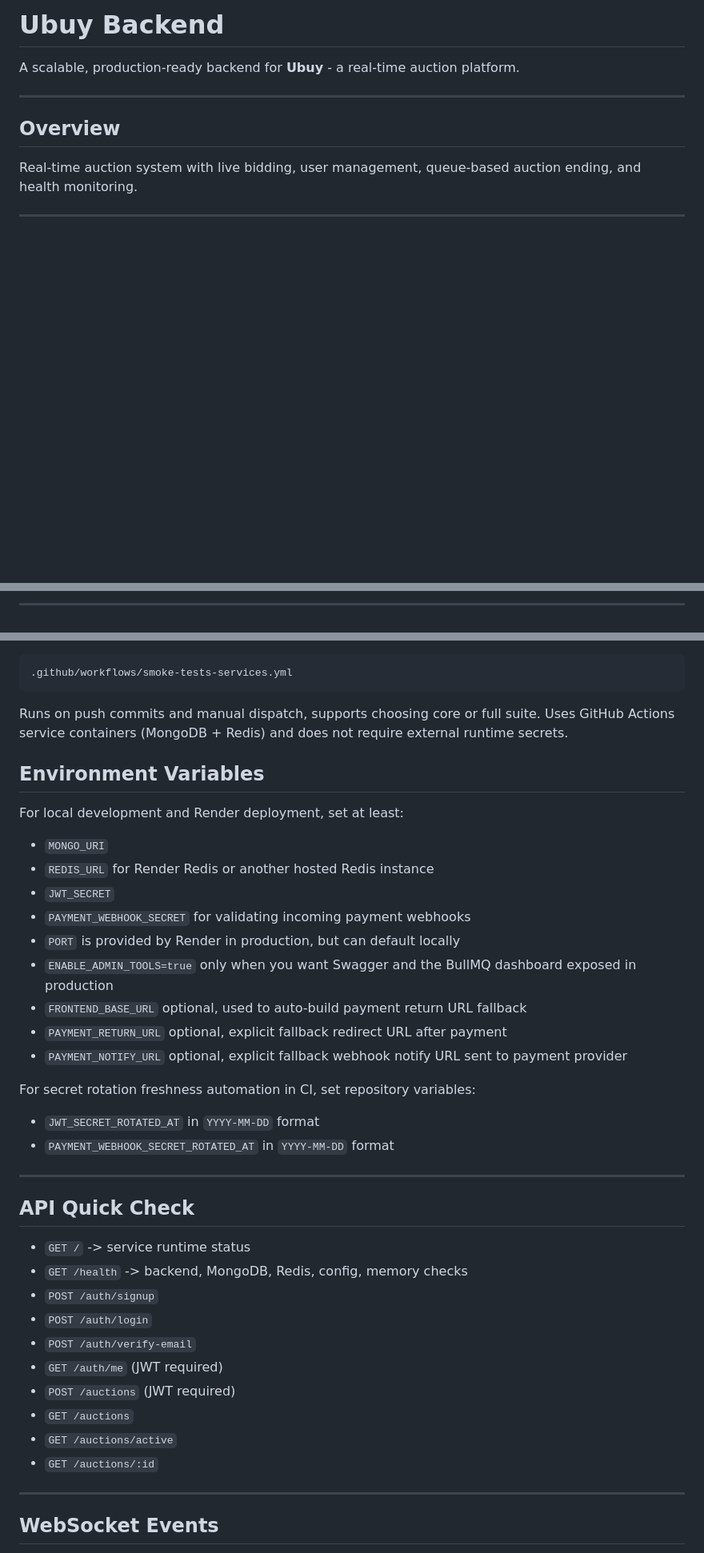
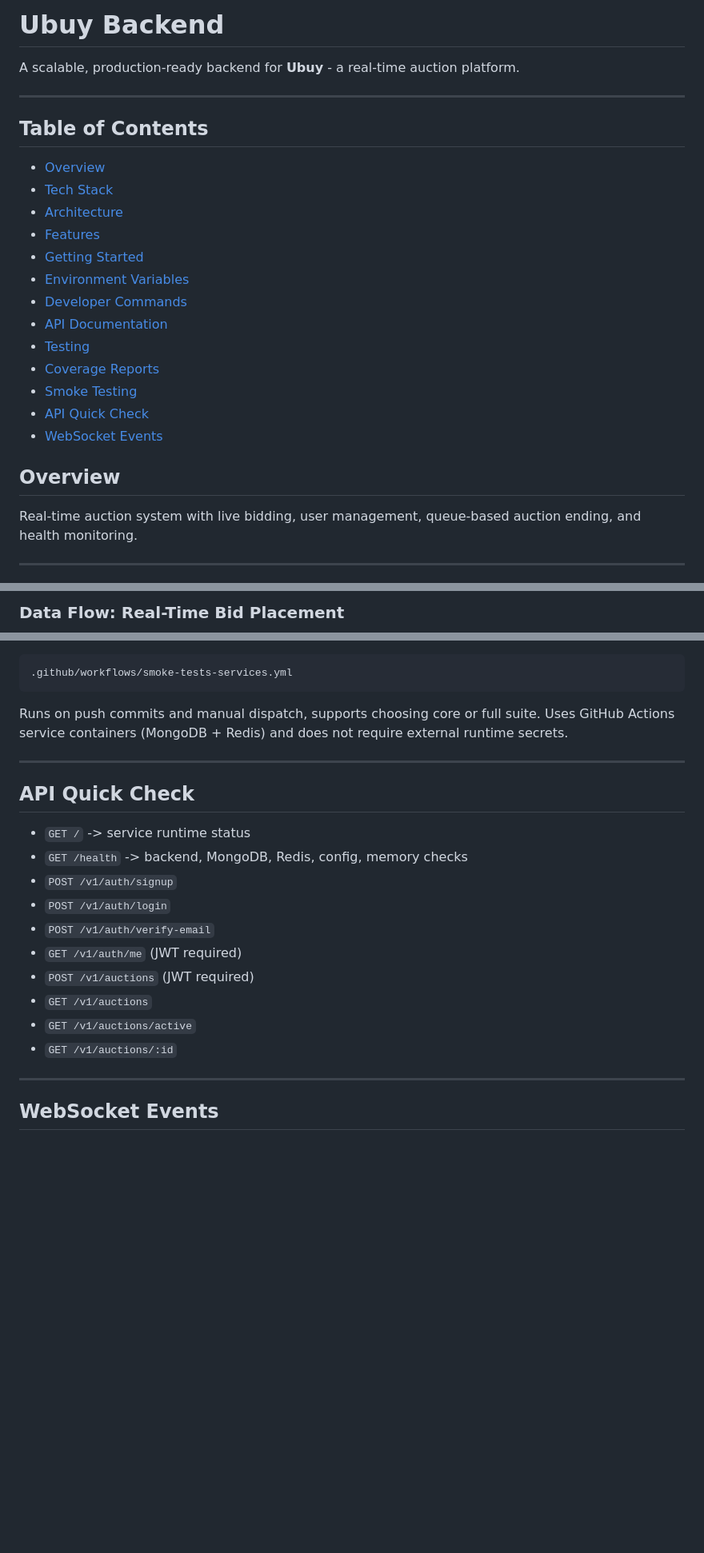
Before and after one commit to Anujsinghdevx/Ubuy-backend, a Markdown page: README.md, 3 parts joined by grey strips. Shown at 80% size. Rendered like a GitHub page; blank space fills up the shorter version.

Commit message:
feat(docs): update README with detailed architecture diagrams and enhanced setup instructions

````diff
--- a/README.md
+++ b/README.md
@@ -3,6 +3,22 @@
 A scalable, production-ready backend for **Ubuy** - a real-time auction platform.
 
 ---
+
+## Table of Contents
+
+- [Overview](#overview)
+- [Tech Stack](#tech-stack)
+- [Architecture](#architecture)
+- [Features](#features)
+- [Getting Started](#getting-started)
+- [Environment Variables](#environment-variables)
+- [Developer Commands](#developer-commands)
+- [API Documentation](#api-documentation)
+- [Testing](#testing)
+- [Coverage Reports](#coverage-reports)
+- [Smoke Testing](#smoke-testing)
+- [API Quick Check](#api-quick-check)
+- [WebSocket Events](#websocket-events)
 
 ## Overview
 Real-time auction system with live bidding, user management, queue-based auction ending, and health monitoring.
@@ -37,4 +98,4 @@ Client (Web / Mobile)
 ```
 
----
+### Data Flow: Real-Time Bid Placement
 
@@ -172,38 +335,19 @@ Uses external secrets (`MONGO_URI`, `REDIS_URL`, `JWT_SECRET`) from repository s
 Runs on push commits and manual dispatch, supports choosing core or full suite.
 Uses GitHub Actions service containers (MongoDB + Redis) and does not require external runtime secrets.
 
-## Environment Variables
-
-For local development and Render deployment, set at least:
-
-- `MONGO_URI`
-- `REDIS_URL` for Render Redis or another hosted Redis instance
-- `JWT_SECRET`
-- `PAYMENT_WEBHOOK_SECRET` for validating incoming payment webhooks
-- `PORT` is provided by Render in production, but can default locally
-- `ENABLE_ADMIN_TOOLS=true` only when you want Swagger and the BullMQ dashboard exposed in production
-- `FRONTEND_BASE_URL` optional, used to auto-build payment return URL fallback
-- `PAYMENT_RETURN_URL` optional, explicit fallback redirect URL after payment
-- `PAYMENT_NOTIFY_URL` optional, explicit fallback webhook notify URL sent to payment provider
-
-For secret rotation freshness automation in CI, set repository variables:
-
-- `JWT_SECRET_ROTATED_AT` in `YYYY-MM-DD` format
-- `PAYMENT_WEBHOOK_SECRET_ROTATED_AT` in `YYYY-MM-DD` format
-
 ---
 
 ## API Quick Check
 - `GET /` -> service runtime status
 - `GET /health` -> backend, MongoDB, Redis, config, memory checks
-- `POST /auth/signup`
-- `POST /auth/login`
-- `POST /auth/verify-email`
-- `GET /auth/me` (JWT required)
-- `POST /auctions` (JWT required)
-- `GET /auctions`
-- `GET /auctions/active`
-- `GET /auctions/:id`
+- `POST /v1/auth/signup`
+- `POST /v1/auth/login`
+- `POST /v1/auth/verify-email`
+- `GET /v1/auth/me` (JWT required)
+- `POST /v1/auctions` (JWT required)
+- `GET /v1/auctions`
+- `GET /v1/auctions/active`
+- `GET /v1/auctions/:id`
 
 ---
 
````
Also changed, not shown: other parts of README.md (+187 -40 lines).
